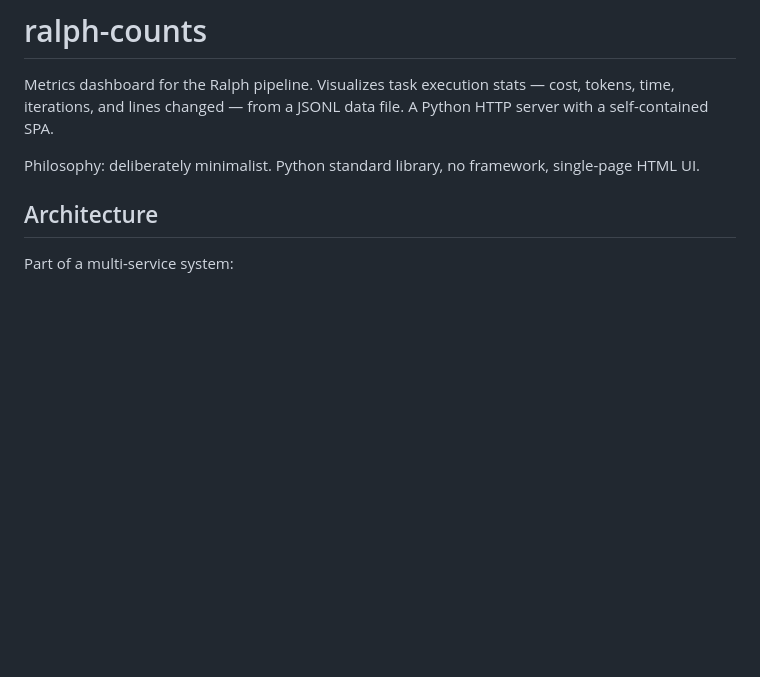
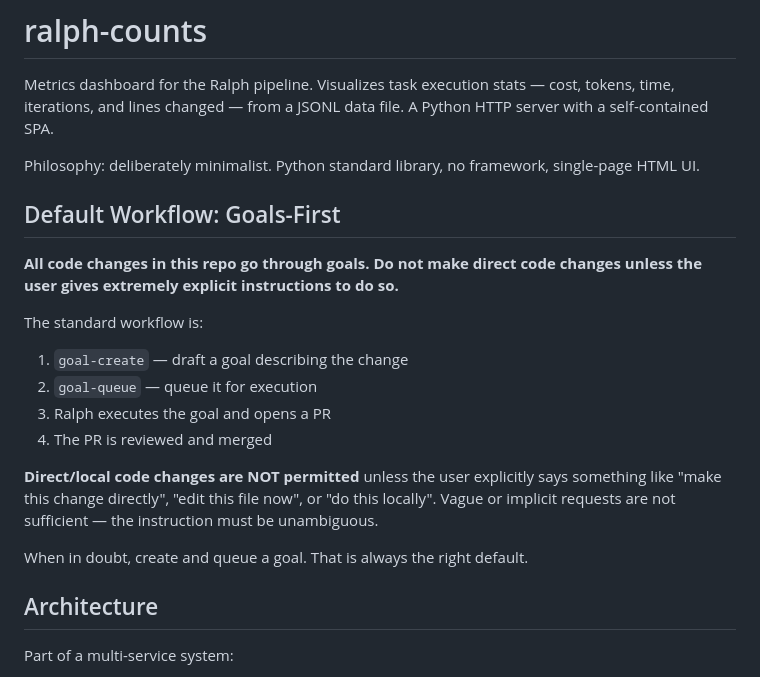
Before and after one commit to ai4mgreenly/ralph-counts, a Markdown page: AGENTS.md, the part around the change. GitHub-like rendering; blank space fills up the shorter version.

Commit message:
Goal #200: Add goals-first workflow policy to AGENTS.md

```diff
--- a/AGENTS.md
+++ b/AGENTS.md
@@ -3,6 +3,21 @@
 Metrics dashboard for the Ralph pipeline. Visualizes task execution stats — cost, tokens, time, iterations, and lines changed — from a JSONL data file. A Python HTTP server with a self-contained SPA.
 
 Philosophy: deliberately minimalist. Python standard library, no framework, single-page HTML UI.
+
+## Default Workflow: Goals-First
+
+**All code changes in this repo go through goals. Do not make direct code changes unless the user gives extremely explicit instructions to do so.**
+
+The standard workflow is:
+
+1. `goal-create` — draft a goal describing the change
+2. `goal-queue` — queue it for execution
+3. Ralph executes the goal and opens a PR
+4. The PR is reviewed and merged
+
+**Direct/local code changes are NOT permitted** unless the user explicitly says something like "make this change directly", "edit this file now", or "do this locally". Vague or implicit requests are not sufficient — the instruction must be unambiguous.
+
+When in doubt, create and queue a goal. That is always the right default.
 
 ## Architecture
 
```
